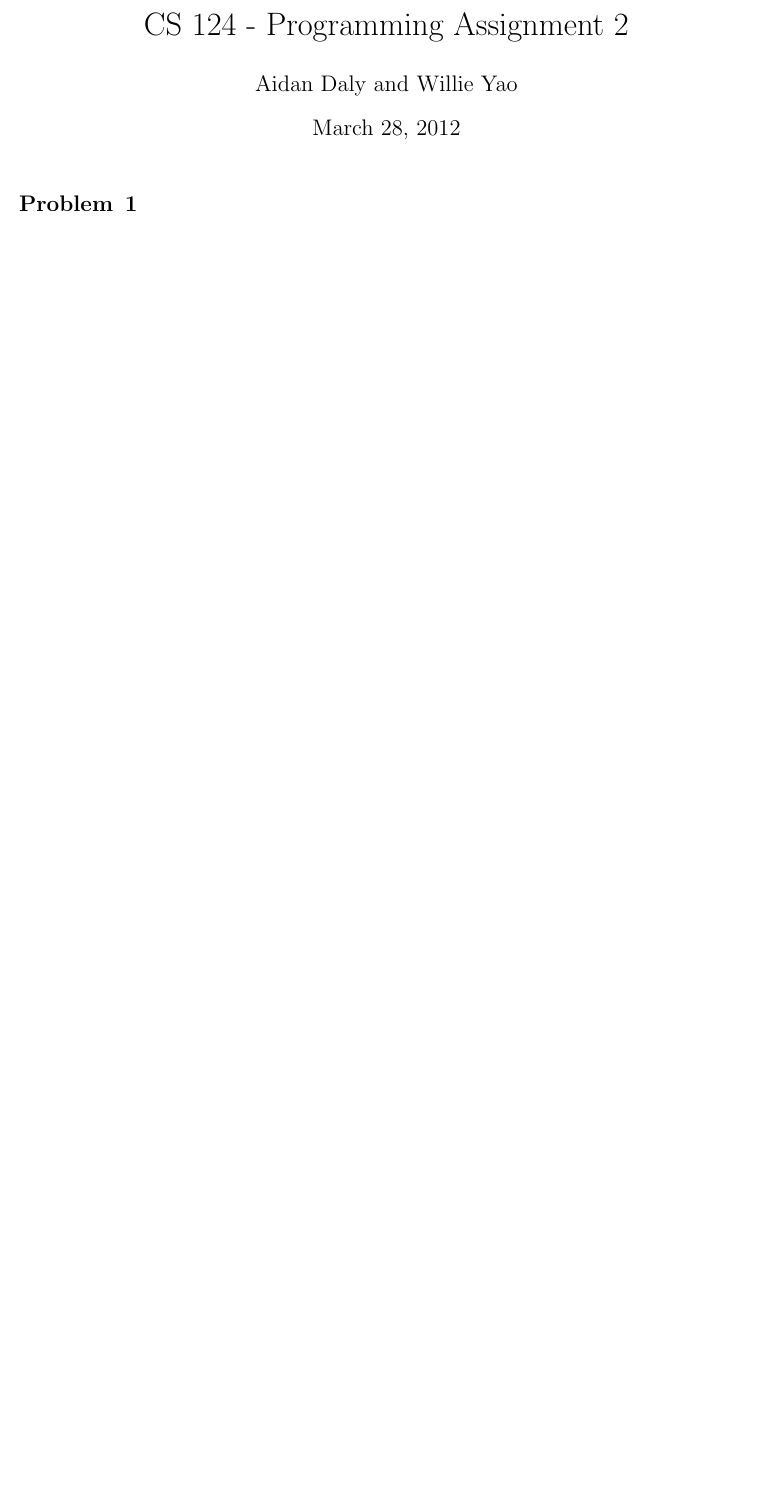
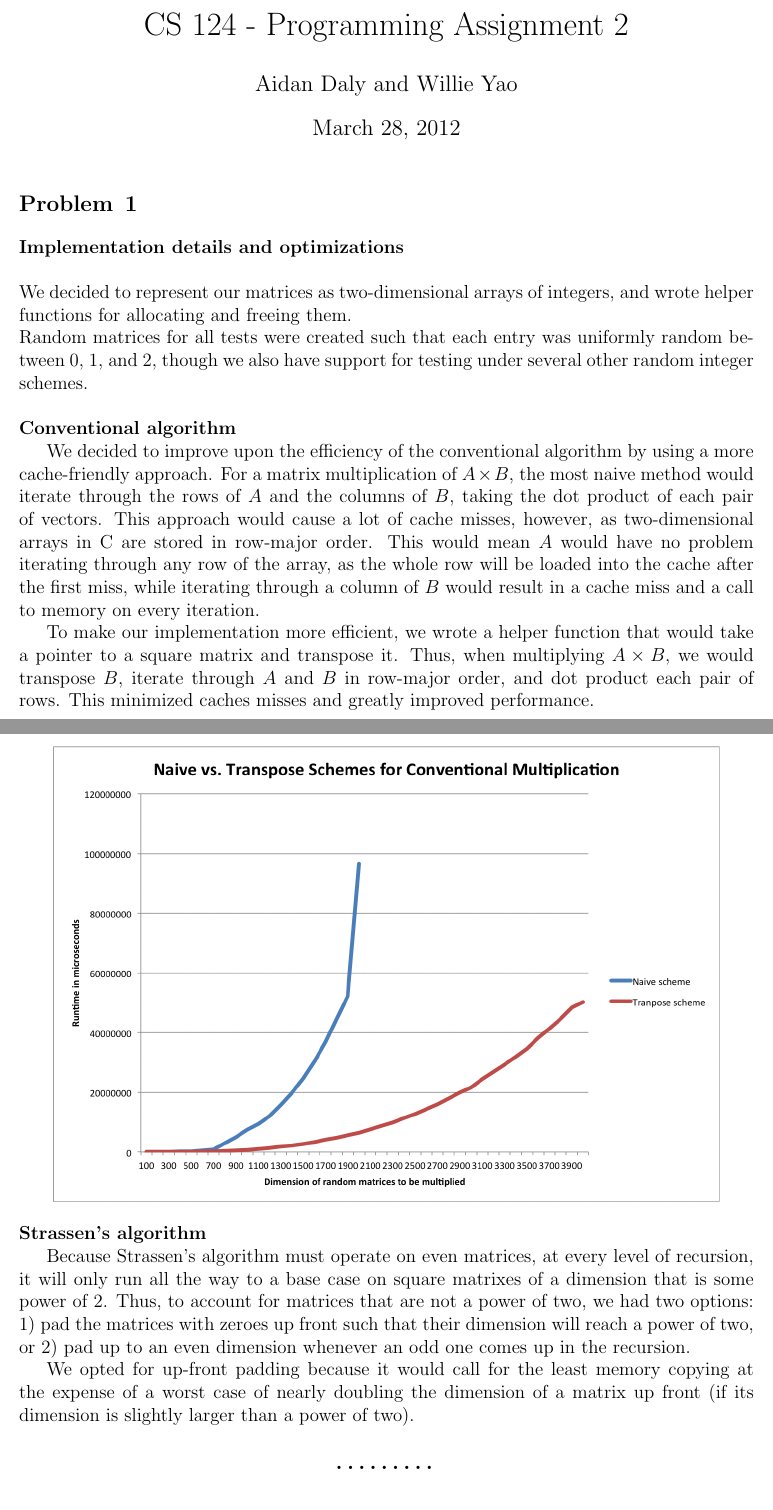
Before and after one commit to wyao09/cs124, a LaTeX document (pa2/pa2.tex): part of the page before the commit and two parts of pages 1 and 2 of 4 after it, the two joined at a grey line, cut so that both start at the same text, the shorter picture padded with empty space. Compiled offline with pdfLaTeX.

Commit message:
added more writeup, figures, and runtime data

```diff
--- a/pa2/pa2.tex
+++ b/pa2/pa2.tex
@@ -59,6 +59,24 @@
 \maketitle
 
 \begin{problem}{}
+\textbf{Implementation details and optimizations}\\
+\\
+We decided to represent our matrices as two-dimensional arrays of integers, and wrote helper functions for allocating and freeing them. \\
+Random matrices for all tests were created such that each entry was uniformly random between 0, 1, and 2, though we also have support for testing under several other random integer schemes.\\
+\\
+\textbf{Conventional algorithm}
+
+We decided to improve upon the efficiency of the conventional algorithm by using a more cache-friendly approach.  For a matrix multiplication of $A \times B$, the most naive method would iterate through the rows of $A$ and the columns of $B$, taking the dot product of each pair of vectors.  This approach would cause a lot of cache misses, however, as two-dimensional arrays in C are stored in row-major order.  This would mean $A$ would have no problem iterating through any row of the array, as the whole row will be loaded into the cache after the first miss, while iterating through a column of $B$ would result in a cache miss and a call to memory on every iteration.
+
+To make our implementation more efficient, we wrote a helper function that would take a pointer to a square matrix and transpose it.  Thus, when multiplying $A \times B$, we would transpose $B$, iterate through $A$ and $B$ in row-major order, and dot product each pair of rows.  This minimized caches misses and greatly improved performance.
+\begin{center}
+\includegraphics[scale=.65]{figs/conventional.png}
+\end{center}
+\textbf{Strassen's algorithm}
+
+Because Strassen's algorithm must operate on even matrices, at every level of recursion, it will only run all the way to a base case on square matrixes of a dimension that is some power of 2.  Thus, to account for matrices that are not a power of two, we had two options: 1) pad the matrices with zeroes up front such that their dimension will reach a power of two, or 2) pad up to an even dimension whenever an odd one comes up in the recursion.
+
+We opted for up-front padding because it would call for the least memory copying at the expense of a worst case of nearly doubling the dimension of a matrix up front (if its dimension is slightly larger than a power of two).
 
 \end{problem}{}
 
@@ -64,0 +90 @@
+To experimentally determine the optimum cutoff value for Strassen's algorithm, we decided to run the algorithm on random matrices of dimension 4097 and compare the runtimes with different cutoff values.  We chose the problem dimension as 4097 because it is a relatively large number and also is one greater than a power of two.  This gives us a "worst case" runtime scenario for Strassen's algorithm, since it must pad this matrix to the next closest power of two - 8192.
```
Also changed, not shown: pa2/figs/benchmark-1.png (added), pa2/figs/benchmark-2.png (added), pa2/figs/conventional.png (added), pa2/pa2.tex (21 more changed lines), 1 other file.
